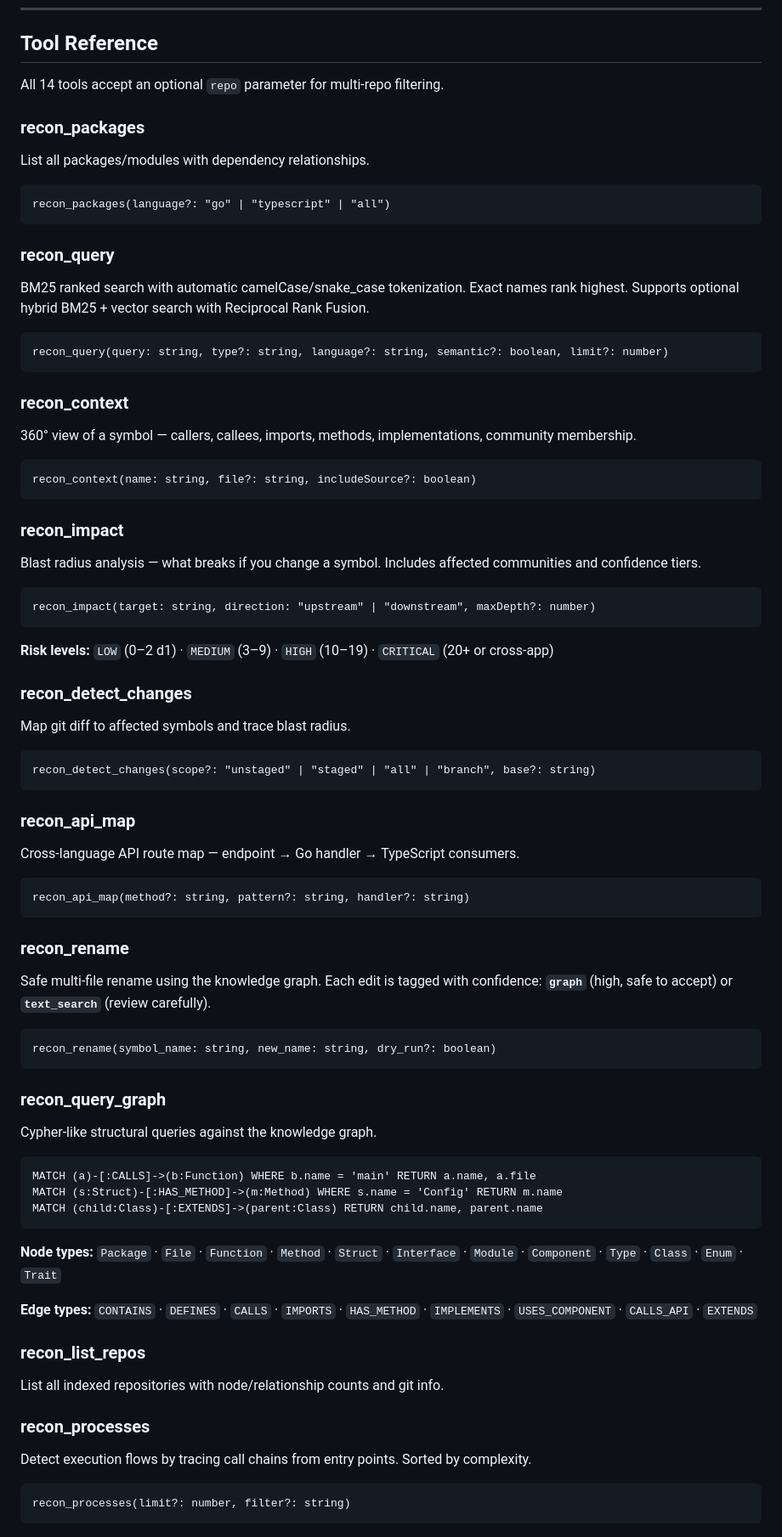
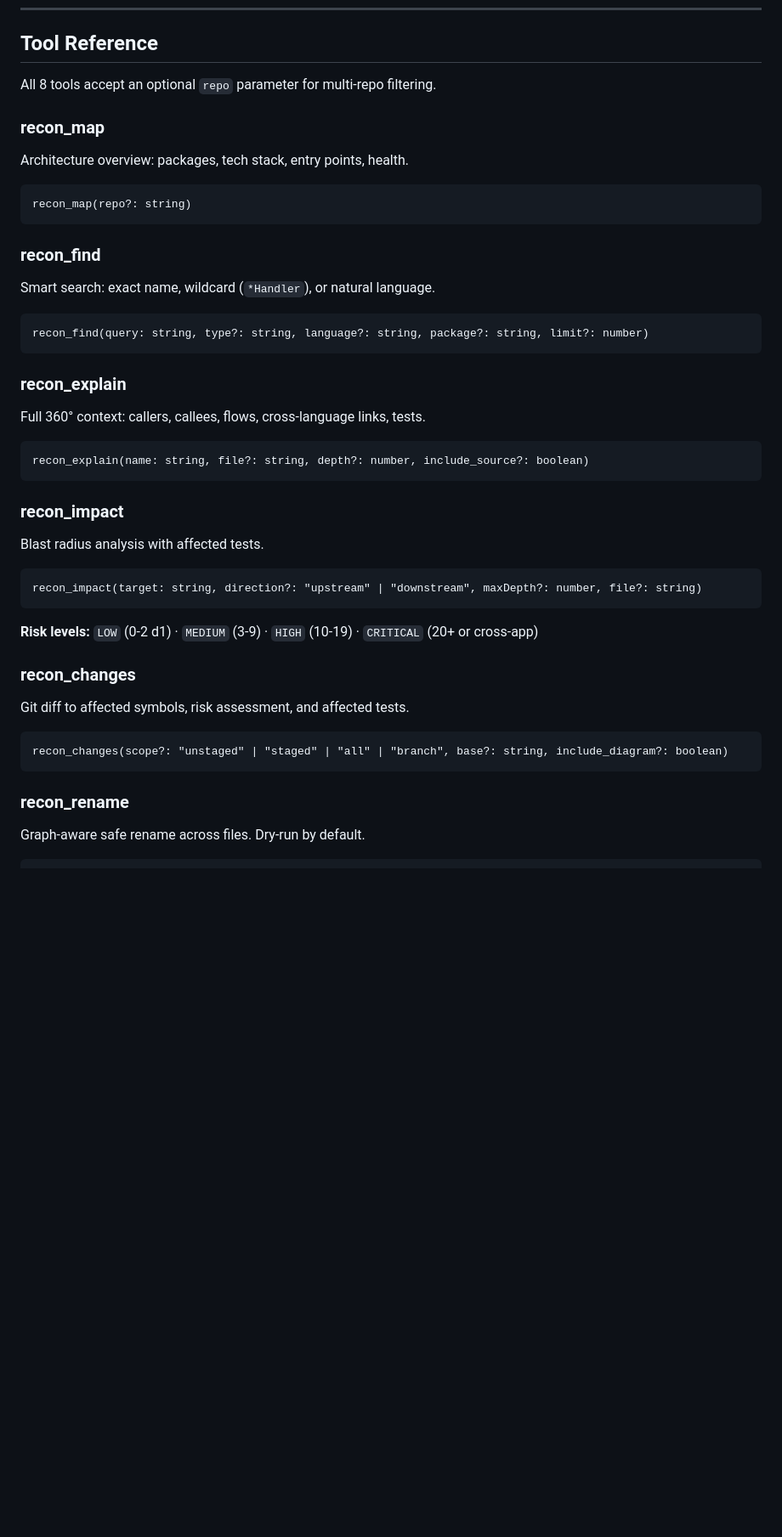
Before and after one commit to jhm1909/recon, a Markdown page: README.md, the part around one of its changes. Shown at 85% size. Rendered like a GitHub page; blank space fills up the shorter version.

Commit message:
docs: update README for v6.0.0

````diff
--- a/README.md
+++ b/README.md
@@ -414,89 +394,52 @@ With a config file, your MCP setup stays minimal:
 
 ## Tool Reference
 
-All 14 tools accept an optional `repo` parameter for multi-repo filtering.
+All 8 tools accept an optional `repo` parameter for multi-repo filtering.
 
-### recon_packages
+### recon_map
 
-List all packages/modules with dependency relationships.
+Architecture overview: packages, tech stack, entry points, health.
 
 ```
-recon_packages(language?: "go" | "typescript" | "all")
+recon_map(repo?: string)
 ```
 
-### recon_query
+### recon_find
 
-BM25 ranked search with automatic camelCase/snake_case tokenization. Exact names rank highest. Supports optional hybrid BM25 + vector search with Reciprocal Rank Fusion.
+Smart search: exact name, wildcard (`*Handler`), or natural language.
 
 ```
-recon_query(query: string, type?: string, language?: string, semantic?: boolean, limit?: number)
+recon_find(query: string, type?: string, language?: string, package?: string, limit?: number)
 ```
 
-### recon_context
+### recon_explain
 
-360° view of a symbol — callers, callees, imports, methods, implementations, community membership.
+Full 360° context: callers, callees, flows, cross-language links, tests.
 
 ```
-recon_context(name: string, file?: string, includeSource?: boolean)
+recon_explain(name: string, file?: string, depth?: number, include_source?: boolean)
 ```
 
 ### recon_impact
 
-Blast radius analysis — what breaks if you change a symbol. Includes affected communities and confidence tiers.
+Blast radius analysis with affected tests.
 
 ```
-recon_impact(target: string, direction: "upstream" | "downstream", maxDepth?: number)
+recon_impact(target: string, direction?: "upstream" | "downstream", maxDepth?: number, file?: string)
 ```
 
-**Risk levels:** `LOW` (0–2 d1) · `MEDIUM` (3–9) · `HIGH` (10–19) · `CRITICAL` (20+ or cross-app)
+**Risk levels:** `LOW` (0-2 d1) · `MEDIUM` (3-9) · `HIGH` (10-19) · `CRITICAL` (20+ or cross-app)
 
-### recon_detect_changes
+### recon_changes
 
-Map git diff to affected symbols and trace blast radius.
+Git diff to affected symbols, risk assessment, and affected tests.
 
 ```
-recon_detect_changes(scope?: "unstaged" | "staged" | "all" | "branch", base?: string)
-```
-
-### recon_api_map
-
-Cross-language API route map — endpoint → Go handler → TypeScript consumers.
-
-```
-recon_api_map(method?: string, pattern?: string, handler?: string)
+recon_changes(scope?: "unstaged" | "staged" | "all" | "branch", base?: string, include_diagram?: boolean)
 ```
 
 ### recon_rename
 
-Safe multi-file rename using the knowledge graph. Each edit is tagged with confidence: **`graph`** (high, safe to accept) or **`text_search`** (review carefully).
+Graph-aware safe rename across files. Dry-run by default.
 
 ```
-recon_rename(symbol_name: string, new_name: string, dry_run?: boolean)
-```
-
-### recon_query_graph
-
-Cypher-like structural queries against the knowledge graph.
-
-```cypher
-MATCH (a)-[:CALLS]->(b:Function) WHERE b.name = 'main' RETURN a.name, a.file
-MATCH (s:Struct)-[:HAS_METHOD]->(m:Method) WHERE s.name = 'Config' RETURN m.name
-MATCH (child:Class)-[:EXTENDS]->(parent:Class) RETURN child.name, parent.name
-```
-
-**Node types:** `Package` · `File` · `Function` · `Method` · `Struct` · `Interface` · `Module` · `Component` · `Type` · `Class` · `Enum` · `Trait`
-
-**Edge types:** `CONTAINS` · `DEFINES` · `CALLS` · `IMPORTS` · `HAS_METHOD` · `IMPLEMENTS` · `USES_COMPONENT` · `CALLS_API` · `EXTENDS`
-
-### recon_list_repos
-
-List all indexed repositories with node/relationship counts and git info.
-
-### recon_processes
-
-Detect execution flows by tracing call chains from entry points. Sorted by complexity.
-
-```
-recon_processes(limit?: number, filter?: string)
-```
-
````
Also changed, not shown: other parts of README.md (+85 -116 lines).
